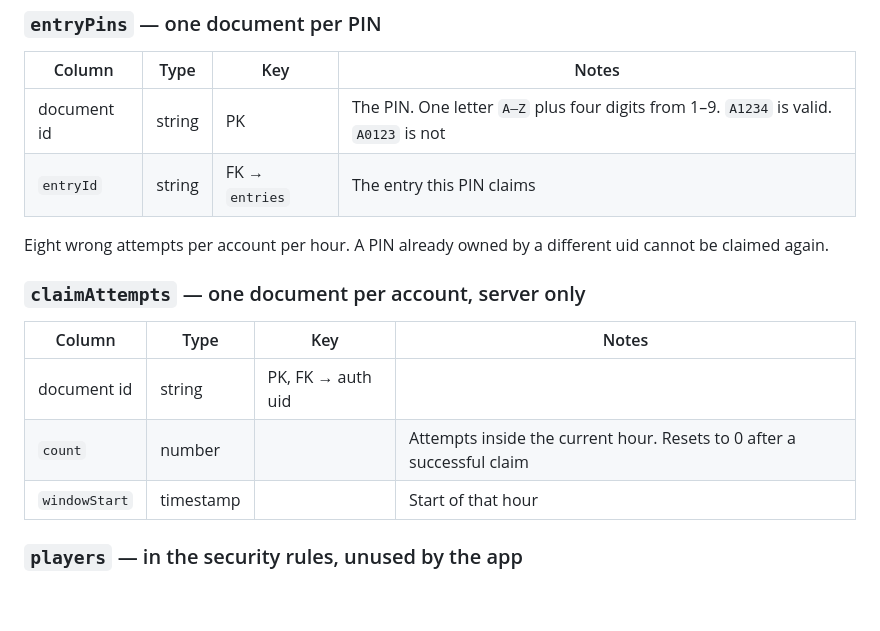
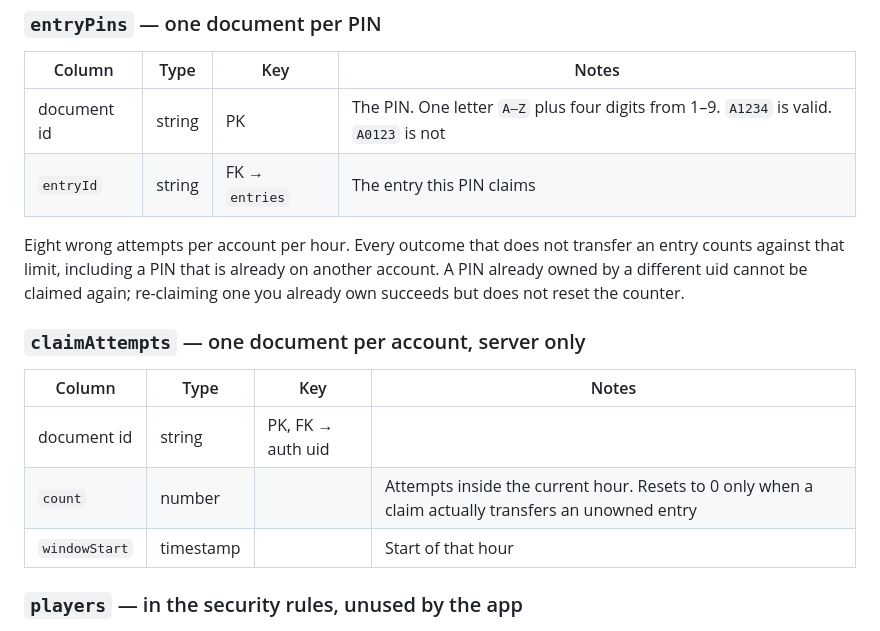
Before and after one commit to WCast13/DellaRoccaNFLPoolGrok, a Markdown page: MODEL.md, the part around the change. Rendered like a GitHub page; blank space fills up the shorter version.

Commit message:
Correct MODEL.md on how the claim attempt limit behaves
The model file described the unconditional counter reset as intended, so it was
documenting the bypass fixed in "Make the claimEntry attempt limit actually
bind" as intended behavior. Anyone reading it to check the implementation would
have concluded the code was right.

Records what the limit actually does now: every non-transferring outcome
counts, and the reset fires only when an unowned entry changes hands.

Co-Authored-By: Claude Opus 5 (1M context) <noreply@anthropic.com>

```diff
--- a/MODEL.md
+++ b/MODEL.md
@@ -193,14 +193,14 @@ The client skips a document with no `label`. `ClaimedEntry` is this row in Swift
 | document id | string | PK | The PIN. One letter `A–Z` plus four digits from 1–9. `A1234` is valid. `A0123` is not |
 | `entryId` | string | FK → `entries` | The entry this PIN claims |
 
-Eight wrong attempts per account per hour. A PIN already owned by a different uid cannot be claimed again.
+Eight wrong attempts per account per hour. Every outcome that does not transfer an entry counts against that limit, including a PIN that is already on another account. A PIN already owned by a different uid cannot be claimed again; re-claiming one you already own succeeds but does not reset the counter.
 
 ### `claimAttempts` — one document per account, server only
 
 | Column | Type | Key | Notes |
 | --- | --- | --- | --- |
 | document id | string | PK, FK → auth uid | |
-| `count` | number | | Attempts inside the current hour. Resets to 0 after a successful claim |
+| `count` | number | | Attempts inside the current hour. Resets to 0 only when a claim actually transfers an unowned entry |
 | `windowStart` | timestamp | | Start of that hour |
 
 ### `players` — in the security rules, unused by the app
```
